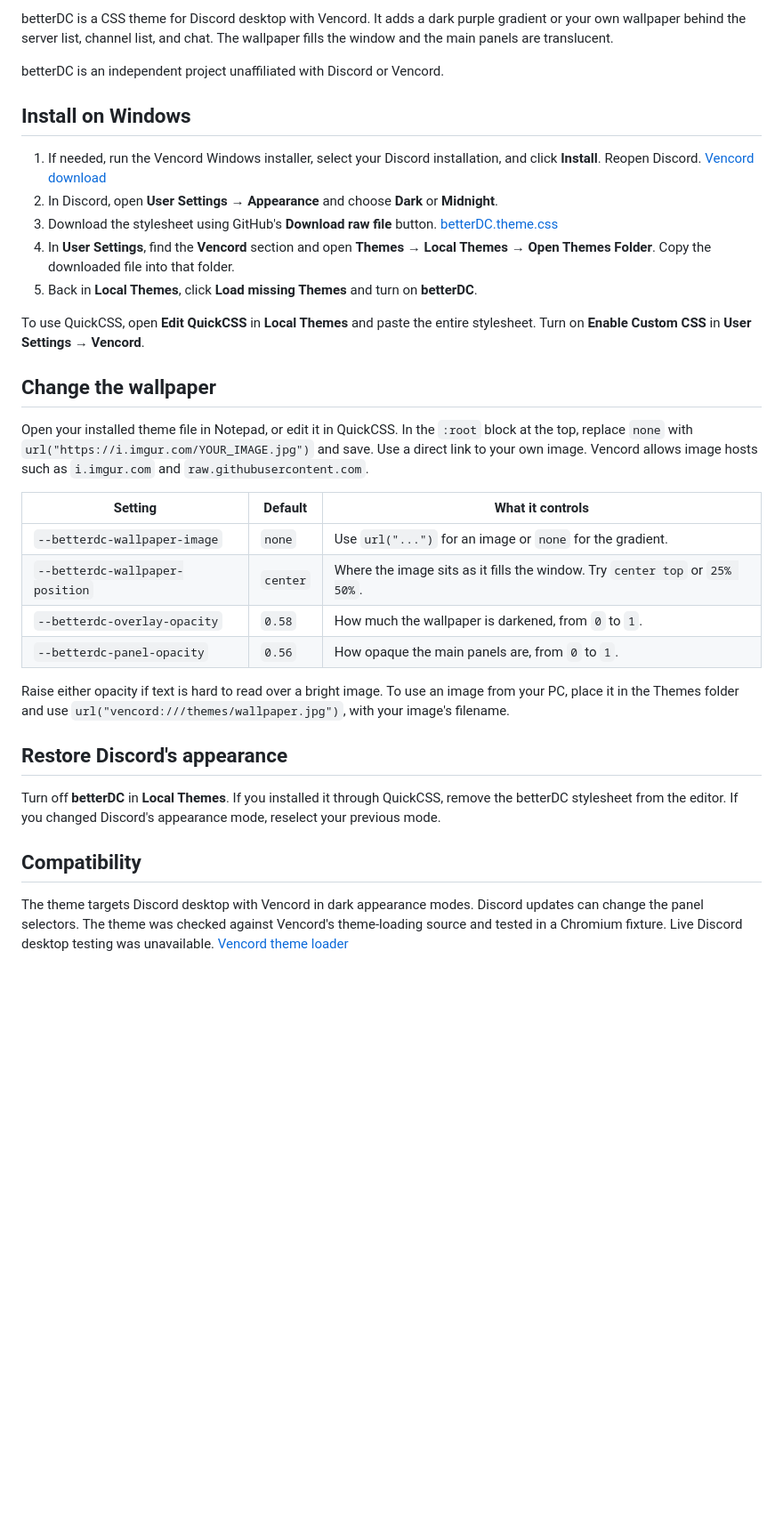
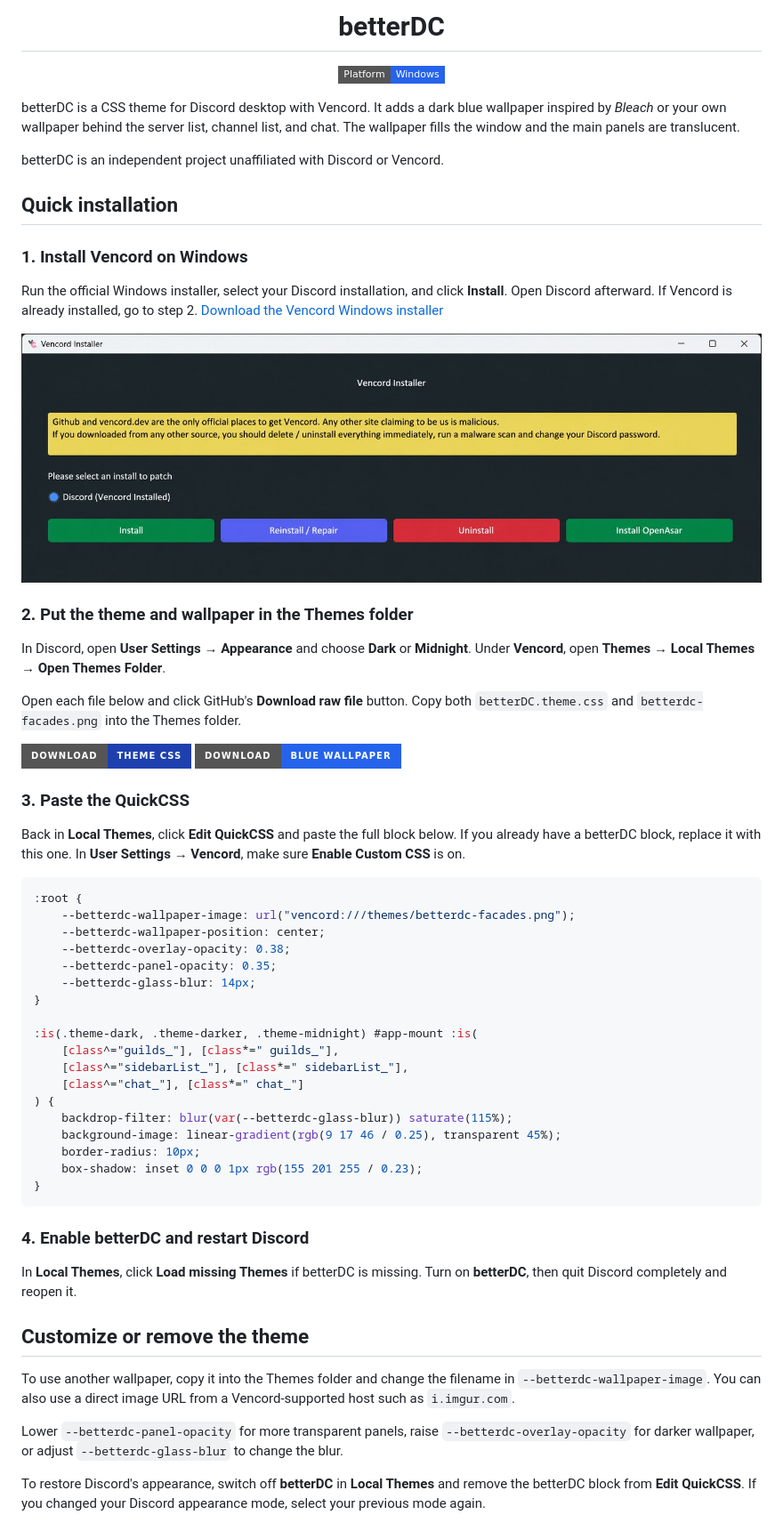
Before and after one commit to WaridoSann/betterDC, a Markdown page: README.md, the part around one of its changes. Shown at 89% size. Drawn GitHub-style; pictures changed too: assets/vencord-installer.jpg (added); badges without logos; blank space fills up the shorter version.

Commit message:
Refresh the betterDC README with the blue glass setup

````diff
--- a/README.md
+++ b/README.md
@@ -2,35 +4,64 @@
 
-betterDC is a CSS theme for Discord desktop with Vencord. It adds a dark purple gradient or your own wallpaper behind the server list, channel list, and chat. The wallpaper fills the window and the main panels are translucent.
+<h1 align="center">betterDC</h1>
+
+<p align="center">
+  <img src="https://img.shields.io/badge/Platform-Windows-2563EB?style=flat-square&amp;logo=windows&amp;logoColor=white" alt="Platform: Windows">
+</p>
+
+betterDC is a CSS theme for Discord desktop with Vencord. It adds a dark blue wallpaper inspired by *Bleach* or your own wallpaper behind the server list, channel list, and chat. The wallpaper fills the window and the main panels are translucent.
 
 betterDC is an independent project unaffiliated with Discord or Vencord.
 
-## Install on Windows
+## Quick installation
 
-1. If needed, run the Vencord Windows installer, select your Discord installation, and click **Install**. Reopen Discord. [Vencord download](https://vencord.dev/download/)
-2. In Discord, open **User Settings → Appearance** and choose **Dark** or **Midnight**.
-3. Download the stylesheet using GitHub's **Download raw file** button. [betterDC.theme.css](betterDC.theme.css)
-4. In **User Settings**, find the **Vencord** section and open **Themes → Local Themes → Open Themes Folder**. Copy the downloaded file into that folder.
-5. Back in **Local Themes**, click **Load missing Themes** and turn on **betterDC**.
+### 1. Install Vencord on Windows
 
-To use QuickCSS, open **Edit QuickCSS** in **Local Themes** and paste the entire stylesheet. Turn on **Enable Custom CSS** in **User Settings → Vencord**.
+Run the official Windows installer, select your Discord installation, and click **Install**. Open Discord afterward. If Vencord is already installed, go to step 2. [Download the Vencord Windows installer](https://github.com/Vencord/Installer/releases/latest/download/VencordInstaller.exe)
 
-## Change the wallpaper
+<img src="assets/vencord-installer.jpg" alt="Vencord Installer with Discord selected and the green Install button visible" width="840">
 
-Open your installed theme file in Notepad, or edit it in QuickCSS. In the `:root` block at the top, replace `none` with `url("https://i.imgur.com/YOUR_IMAGE.jpg")` and save. Use a direct link to your own image. Vencord allows image hosts such as `i.imgur.com` and `raw.githubusercontent.com`.
+### 2. Put the theme and wallpaper in the Themes folder
 
-| Setting | Default | What it controls |
-| --- | --- | --- |
-| `--betterdc-wallpaper-image` | `none` | Use `url("...")` for an image or `none` for the gradient. |
-| `--betterdc-wallpaper-position` | `center` | Where the image sits as it fills the window. Try `center top` or `25% 50%`. |
-| `--betterdc-overlay-opacity` | `0.58` | How much the wallpaper is darkened, from `0` to `1`. |
-| `--betterdc-panel-opacity` | `0.56` | How opaque the main panels are, from `0` to `1`. |
+In Discord, open **User Settings → Appearance** and choose **Dark** or **Midnight**. Under **Vencord**, open **Themes → Local Themes → Open Themes Folder**.
 
-Raise either opacity if text is hard to read over a bright image. To use an image from your PC, place it in the Themes folder and use `url("vencord:///themes/wallpaper.jpg")`, with your image's filename.
+Open each file below and click GitHub's **Download raw file** button. Copy both `betterDC.theme.css` and `betterdc-facades.png` into the Themes folder.
 
-## Restore Discord's appearance
+[![Open the theme CSS for download](https://img.shields.io/badge/Download-Theme%20CSS-1e40af?style=for-the-badge)](betterDC.theme.css)
+[![Open the blue wallpaper PNG for download](https://img.shields.io/badge/Download-Blue%20Wallpaper-2563eb?style=for-the-badge)](assets/betterdc-facades.png)
 
-Turn off **betterDC** in **Local Themes**. If you installed it through QuickCSS, remove the betterDC stylesheet from the editor. If you changed Discord's appearance mode, reselect your previous mode.
+### 3. Paste the QuickCSS
 
-## Compatibility
+Back in **Local Themes**, click **Edit QuickCSS** and paste the full block below. If you already have a betterDC block, replace it with this one. In **User Settings → Vencord**, make sure **Enable Custom CSS** is on.
 
-The theme targets Discord desktop with Vencord in dark appearance modes. Discord updates can change the panel selectors. The theme was checked against Vencord's theme-loading source and tested in a Chromium fixture. Live Discord desktop testing was unavailable. [Vencord theme loader](https://github.com/Vendicated/Vencord/blob/ce9355e9a93e369c7295fa162ad563f7f97b1ff7/src/api/Themes.ts)
+```css
+:root {
+    --betterdc-wallpaper-image: url("vencord:///themes/betterdc-facades.png");
+    --betterdc-wallpaper-position: center;
+    --betterdc-overlay-opacity: 0.38;
+    --betterdc-panel-opacity: 0.35;
+    --betterdc-glass-blur: 14px;
+}
+
+:is(.theme-dark, .theme-darker, .theme-midnight) #app-mount :is(
+    [class^="guilds_"], [class*=" guilds_"],
+    [class^="sidebarList_"], [class*=" sidebarList_"],
+    [class^="chat_"], [class*=" chat_"]
+) {
+    backdrop-filter: blur(var(--betterdc-glass-blur)) saturate(115%);
+    background-image: linear-gradient(rgb(9 17 46 / 0.25), transparent 45%);
+    border-radius: 10px;
+    box-shadow: inset 0 0 0 1px rgb(155 201 255 / 0.23);
+}
+```
+
+### 4. Enable betterDC and restart Discord
+
+In **Local Themes**, click **Load missing Themes** if betterDC is missing. Turn on **betterDC**, then quit Discord completely and reopen it.
+
+## Customize or remove the theme
+
+To use another wallpaper, copy it into the Themes folder and change the filename in `--betterdc-wallpaper-image`. You can also use a direct image URL from a Vencord-supported host such as `i.imgur.com`.
+
+Lower `--betterdc-panel-opacity` for more transparent panels, raise `--betterdc-overlay-opacity` for darker wallpaper, or adjust `--betterdc-glass-blur` to change the blur.
+
+To restore Discord's appearance, switch off **betterDC** in **Local Themes** and remove the betterDC block from **Edit QuickCSS**. If you changed your Discord appearance mode, select your previous mode again.
````
Also changed, not shown: other parts of README.md (+3 -1 lines), assets/betterdc-logo.png (added), 1 other file.
